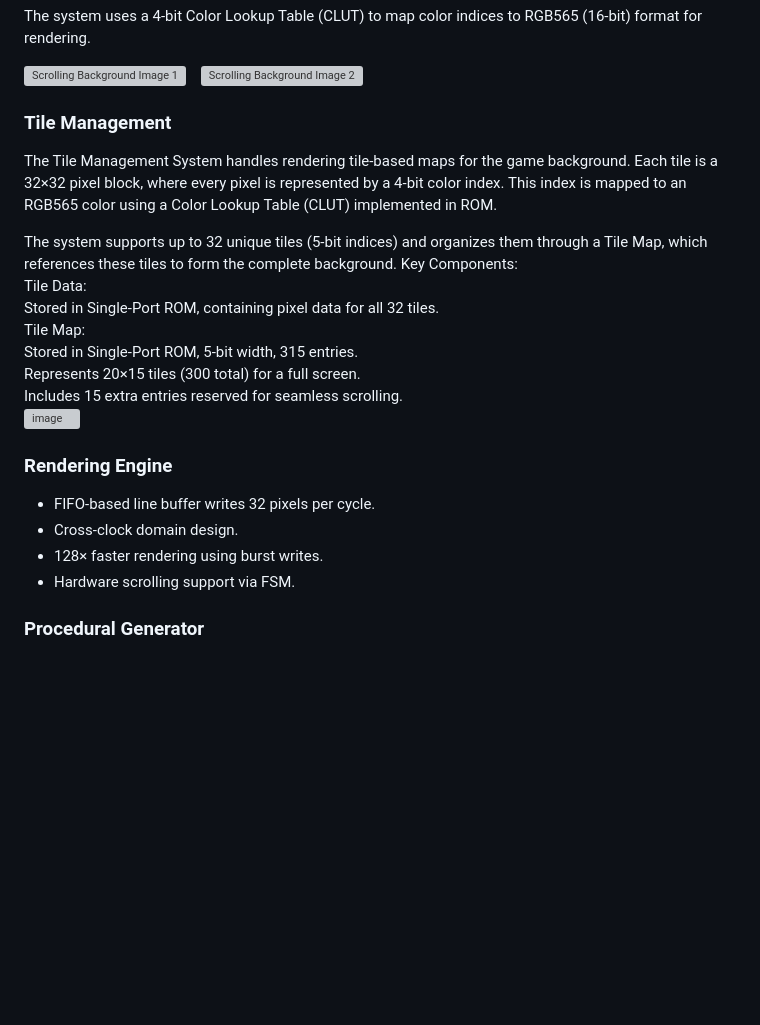
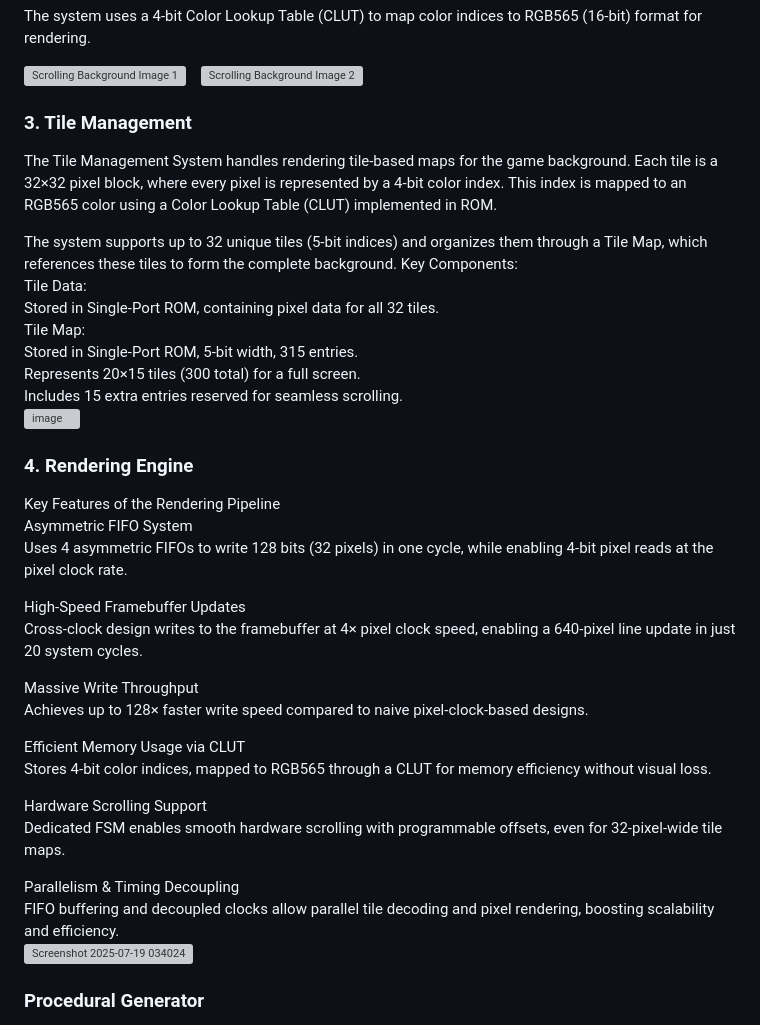
Before and after one commit to Soumyajith23/FPGA-accelerated-2D-game-engine, a Markdown page: README.md, the part around the change. Rendered like a GitHub page; blank space fills up the shorter version; grey boxes are pictures that could not be loaded.

```diff
--- a/README.md
+++ b/README.md
@@ -60,7 +60,7 @@ The system uses a 4-bit Color Lookup Table (CLUT) to map color indices to RGB565
 
 <p align="left"> <img src="https://github.com/user-attachments/assets/88f3132c-5775-4603-b35f-1160ced14e6c" alt="Scrolling Background Image 1" height="280" /> &nbsp;&nbsp; <img src="https://github.com/user-attachments/assets/c0730c6f-372f-49c7-826d-c94c0bcf7092" alt="Scrolling Background Image 2" height="280" /> </p>
 
-### Tile Management
+### 3. Tile Management
 
 The Tile Management System handles rendering tile-based maps for the game background. Each tile is a 32×32 pixel block, where every pixel is represented by a 4-bit color index. This index is mapped to an RGB565 color using a Color Lookup Table (CLUT) implemented in ROM.
 
@@ -74,12 +74,30 @@ Represents 20×15 tiles (300 total) for a full screen.
 Includes 15 extra entries reserved for seamless scrolling.
 <img width="468" height="306" alt="image" src="https://github.com/user-attachments/assets/aa89545f-1e27-4c83-97fa-baab338b169b" />
 
-### Rendering Engine
+### 4. Rendering Engine
 
-- FIFO-based line buffer writes 32 pixels per cycle.
-- Cross-clock domain design.
-- 128× faster rendering using burst writes.
-- Hardware scrolling support via FSM.
+Key Features of the Rendering Pipeline
+Asymmetric FIFO System
+Uses 4 asymmetric FIFOs to write 128 bits (32 pixels) in one cycle, while enabling 4-bit pixel reads at the pixel clock rate.
+
+High-Speed Framebuffer Updates
+Cross-clock design writes to the framebuffer at 4× pixel clock speed, enabling a 640-pixel line update in just 20 system cycles.
+
+Massive Write Throughput
+Achieves up to 128× faster write speed compared to naive pixel-clock-based designs.
+
+Efficient Memory Usage via CLUT
+Stores 4-bit color indices, mapped to RGB565 through a CLUT for memory efficiency without visual loss.
+
+Hardware Scrolling Support
+Dedicated FSM enables smooth hardware scrolling with programmable offsets, even for 32-pixel-wide tile maps.
+
+Parallelism & Timing Decoupling
+FIFO buffering and decoupled clocks allow parallel tile decoding and pixel rendering, boosting scalability and efficiency.
+<img width="768" height="590" alt="Screenshot 2025-07-19 034024" src="https://github.com/user-attachments/assets/86c5a59e-aeea-4fa1-bca5-a206f734b0d7" />
+
+
+
 
 ### Procedural Generator
 
```
